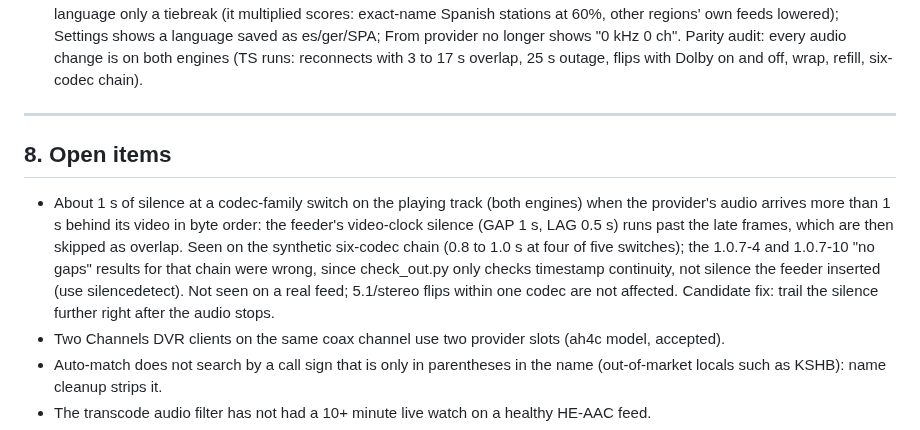
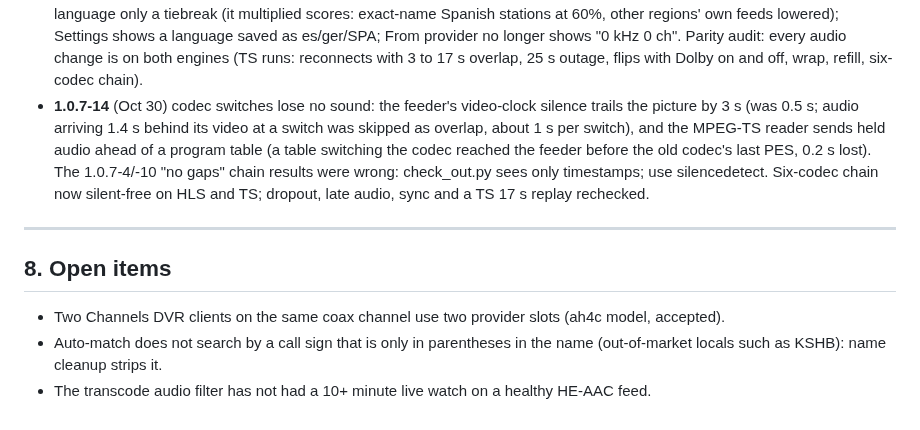
Before and after one commit to mackid1993/coax, a Markdown page: CLAUDE.md, the part around the change. Drawn GitHub-style.

Commit message:
Docs: 1.0.7-14

```diff
--- a/CLAUDE.md
+++ b/CLAUDE.md
@@ -520,18 +520,17 @@ Each was decided after real evidence. Reopen only with new evidence and the owne
   stations at 60%, other regions' own feeds lowered); Settings shows a language saved as es/ger/SPA; From provider no
   longer shows "0 kHz 0 ch". Parity audit: every audio change is on both engines (TS runs: reconnects with 3 to 17 s
   overlap, 25 s outage, flips with Dolby on and off, wrap, refill, six-codec chain).
+- **1.0.7-14** (Oct 30) codec switches lose no sound: the feeder's video-clock silence trails the picture by 3 s (was
+  0.5 s; audio arriving 1.4 s behind its video at a switch was skipped as overlap, about 1 s per switch), and the
+  MPEG-TS reader sends held audio ahead of a program table (a table switching the codec reached the feeder before
+  the old codec's last PES, 0.2 s lost). The 1.0.7-4/-10 "no gaps" chain results were wrong: check_out.py sees only
+  timestamps; use silencedetect. Six-codec chain now silent-free on HLS and TS; dropout, late audio, sync and a TS
+  17 s replay rechecked.
 
 ---
 
 ## 8. Open items
 
-- About 1 s of silence at a codec-family switch on the playing track (both engines) when the provider's audio
-  arrives more than 1 s behind its video in byte order: the feeder's video-clock silence (GAP 1 s, LAG 0.5 s) runs
-  past the late frames, which are then skipped as overlap. Seen on the synthetic six-codec chain (0.8 to 1.0 s at four
-  of five switches); the 1.0.7-4 and 1.0.7-10 "no gaps" results for that chain were wrong, since check_out.py only
-  checks timestamp continuity, not silence the feeder inserted (use silencedetect). Not seen on a real feed;
-  5.1/stereo flips within one codec are not affected. Candidate fix: trail the silence further right after the
-  audio stops.
 - Two Channels DVR clients on the same coax channel use two provider slots (ah4c model, accepted).
 - Auto-match does not search by a call sign that is only in parentheses in the name (out-of-market locals such
   as KSHB): name cleanup strips it.
```
